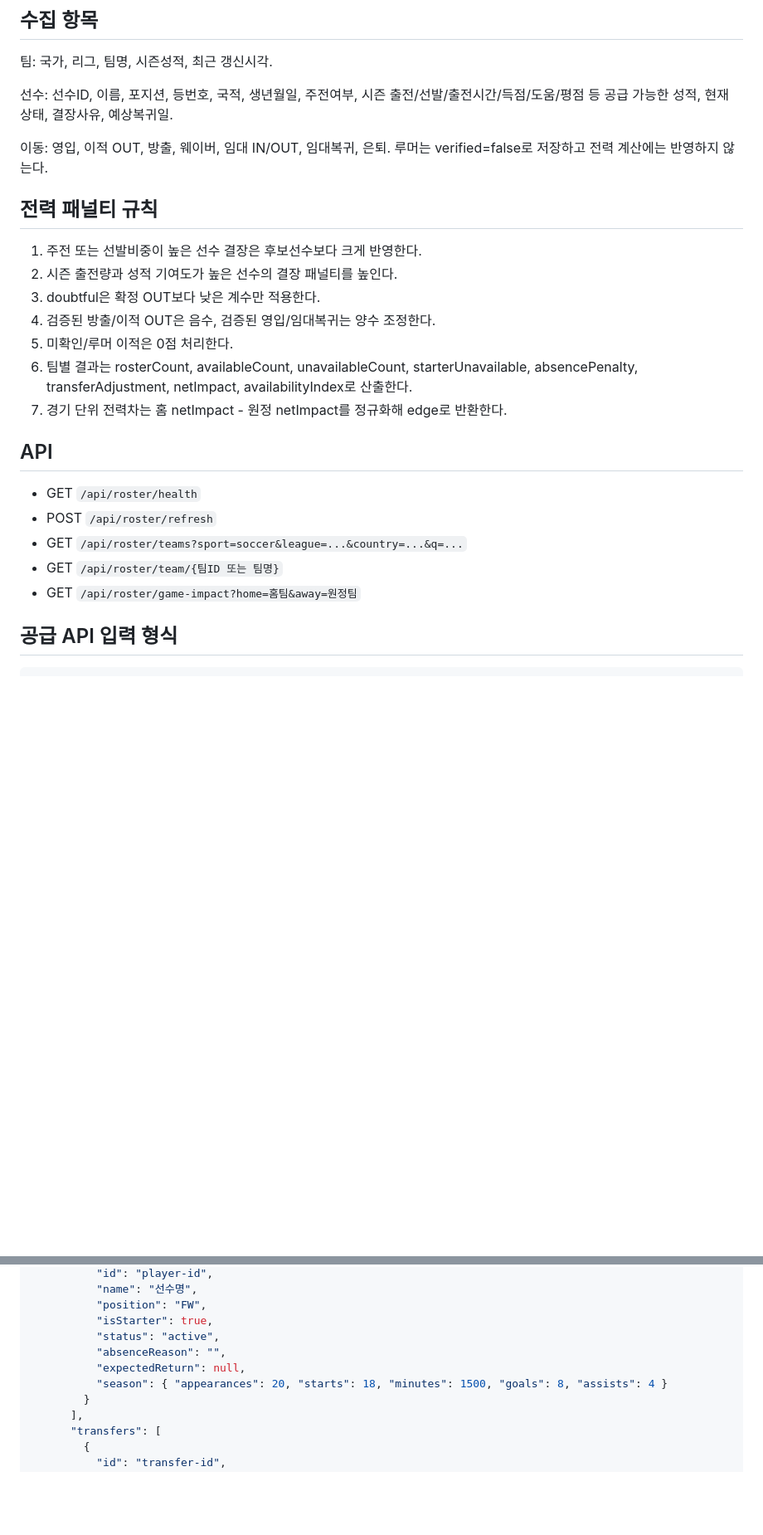
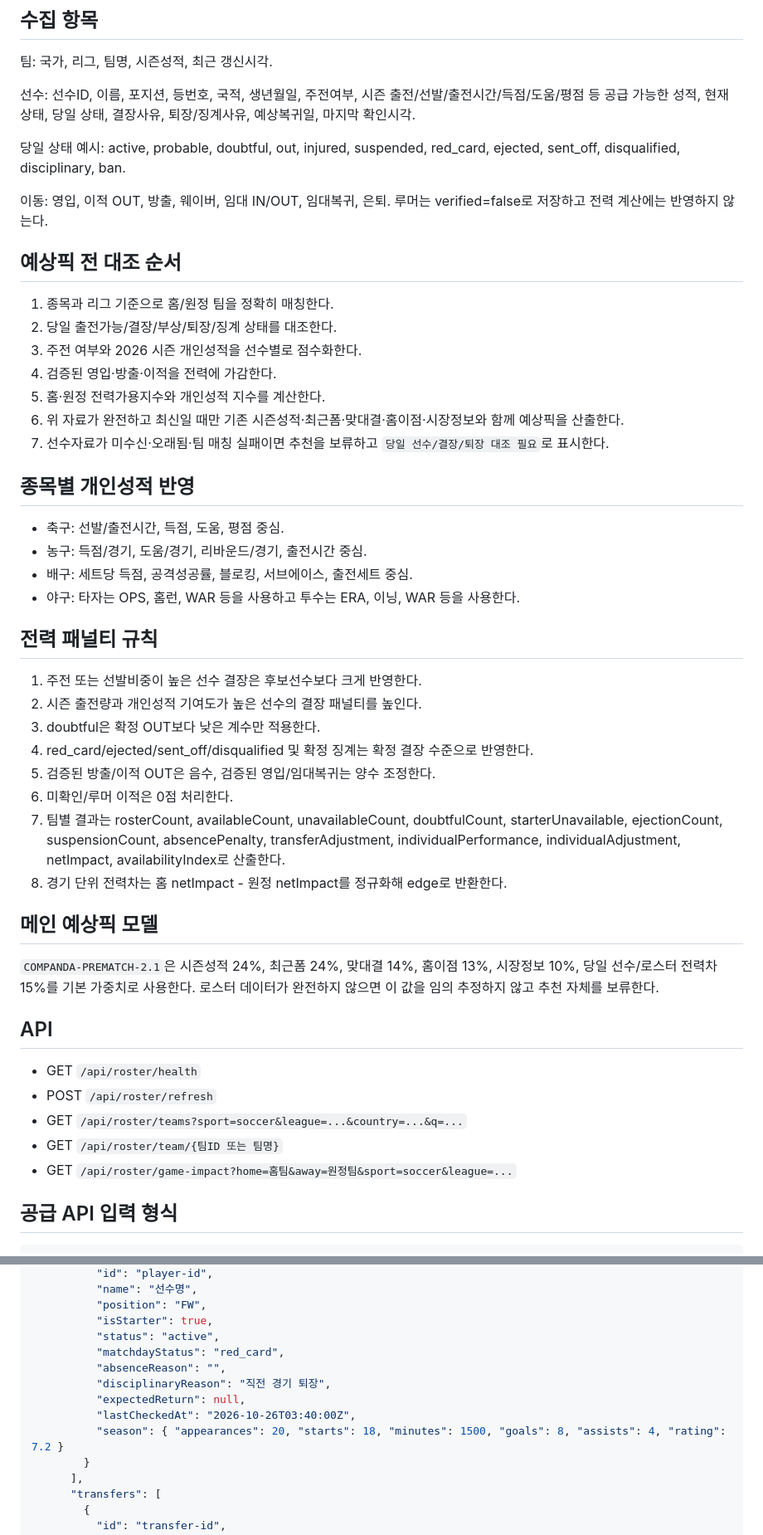
Before and after one commit to youni2984/companda-toto-ai, a Markdown page: docs/ROSTER_MONITOR.md, 2 parts joined by grey strips. Shown at 83% size. Rendered like a GitHub page; blank space fills up the shorter version.

Commit message:
docs: document matchday status and pre-pick comparison flow

````diff
--- a/docs/ROSTER_MONITOR.md
+++ b/docs/ROSTER_MONITOR.md
@@ -8,25 +8,46 @@
 ## 수집 항목
 팀: 국가, 리그, 팀명, 시즌성적, 최근 갱신시각.
 
-선수: 선수ID, 이름, 포지션, 등번호, 국적, 생년월일, 주전여부, 시즌 출전/선발/출전시간/득점/도움/평점 등 공급 가능한 성적, 현재 상태, 결장사유, 예상복귀일.
+선수: 선수ID, 이름, 포지션, 등번호, 국적, 생년월일, 주전여부, 시즌 출전/선발/출전시간/득점/도움/평점 등 공급 가능한 성적, 현재 상태, 당일 상태, 결장사유, 퇴장/징계사유, 예상복귀일, 마지막 확인시각.
+
+당일 상태 예시: active, probable, doubtful, out, injured, suspended, red_card, ejected, sent_off, disqualified, disciplinary, ban.
 
 이동: 영입, 이적 OUT, 방출, 웨이버, 임대 IN/OUT, 임대복귀, 은퇴. 루머는 verified=false로 저장하고 전력 계산에는 반영하지 않는다.
 
+## 예상픽 전 대조 순서
+1. 종목과 리그 기준으로 홈/원정 팀을 정확히 매칭한다.
+2. 당일 출전가능/결장/부상/퇴장/징계 상태를 대조한다.
+3. 주전 여부와 2026 시즌 개인성적을 선수별로 점수화한다.
+4. 검증된 영입·방출·이적을 전력에 가감한다.
+5. 홈·원정 전력가용지수와 개인성적 지수를 계산한다.
+6. 위 자료가 완전하고 최신일 때만 기존 시즌성적·최근폼·맞대결·홈이점·시장정보와 함께 예상픽을 산출한다.
+7. 선수자료가 미수신·오래됨·팀 매칭 실패이면 추천을 보류하고 `당일 선수/결장/퇴장 대조 필요`로 표시한다.
+
+## 종목별 개인성적 반영
+- 축구: 선발/출전시간, 득점, 도움, 평점 중심.
+- 농구: 득점/경기, 도움/경기, 리바운드/경기, 출전시간 중심.
+- 배구: 세트당 득점, 공격성공률, 블로킹, 서브에이스, 출전세트 중심.
+- 야구: 타자는 OPS, 홈런, WAR 등을 사용하고 투수는 ERA, 이닝, WAR 등을 사용한다.
+
 ## 전력 패널티 규칙
 1. 주전 또는 선발비중이 높은 선수 결장은 후보선수보다 크게 반영한다.
-2. 시즌 출전량과 성적 기여도가 높은 선수의 결장 패널티를 높인다.
+2. 시즌 출전량과 개인성적 기여도가 높은 선수의 결장 패널티를 높인다.
 3. doubtful은 확정 OUT보다 낮은 계수만 적용한다.
-4. 검증된 방출/이적 OUT은 음수, 검증된 영입/임대복귀는 양수 조정한다.
-5. 미확인/루머 이적은 0점 처리한다.
-6. 팀별 결과는 rosterCount, availableCount, unavailableCount, starterUnavailable, absencePenalty, transferAdjustment, netImpact, availabilityIndex로 산출한다.
-7. 경기 단위 전력차는 홈 netImpact - 원정 netImpact를 정규화해 edge로 반환한다.
+4. red_card/ejected/sent_off/disqualified 및 확정 징계는 확정 결장 수준으로 반영한다.
+5. 검증된 방출/이적 OUT은 음수, 검증된 영입/임대복귀는 양수 조정한다.
+6. 미확인/루머 이적은 0점 처리한다.
+7. 팀별 결과는 rosterCount, availableCount, unavailableCount, doubtfulCount, starterUnavailable, ejectionCount, suspensionCount, absencePenalty, transferAdjustment, individualPerformance, individualAdjustment, netImpact, availabilityIndex로 산출한다.
+8. 경기 단위 전력차는 홈 netImpact - 원정 netImpact를 정규화해 edge로 반환한다.
+
+## 메인 예상픽 모델
+`COMPANDA-PREMATCH-2.1`은 시즌성적 24%, 최근폼 24%, 맞대결 14%, 홈이점 13%, 시장정보 10%, 당일 선수/로스터 전력차 15%를 기본 가중치로 사용한다. 로스터 데이터가 완전하지 않으면 이 값을 임의 추정하지 않고 추천 자체를 보류한다.
 
 ## API
 - GET `/api/roster/health`
 - POST `/api/roster/refresh`
 - GET `/api/roster/teams?sport=soccer&league=...&country=...&q=...`
 - GET `/api/roster/team/{팀ID 또는 팀명}`
-- GET `/api/roster/game-impact?home=홈팀&away=원정팀`
+- GET `/api/roster/game-impact?home=홈팀&away=원정팀&sport=soccer&league=...`
 
 ## 공급 API 입력 형식
 ```json
@@ -48,9 +69,12 @@
           "position": "FW",
           "isStarter": true,
           "status": "active",
+          "matchdayStatus": "red_card",
           "absenceReason": "",
+          "disciplinaryReason": "직전 경기 퇴장",
           "expectedReturn": null,
-          "season": { "appearances": 20, "starts": 18, "minutes": 1500, "goals": 8, "assists": 4 }
+          "lastCheckedAt": "2026-10-26T03:40:00Z",
+          "season": { "appearances": 20, "starts": 18, "minutes": 1500, "goals": 8, "assists": 4, "rating": 7.2 }
         }
       ],
       "transfers": [
````
Also changed, not shown: other parts of docs/ROSTER_MONITOR.md (+1 -1 lines).
